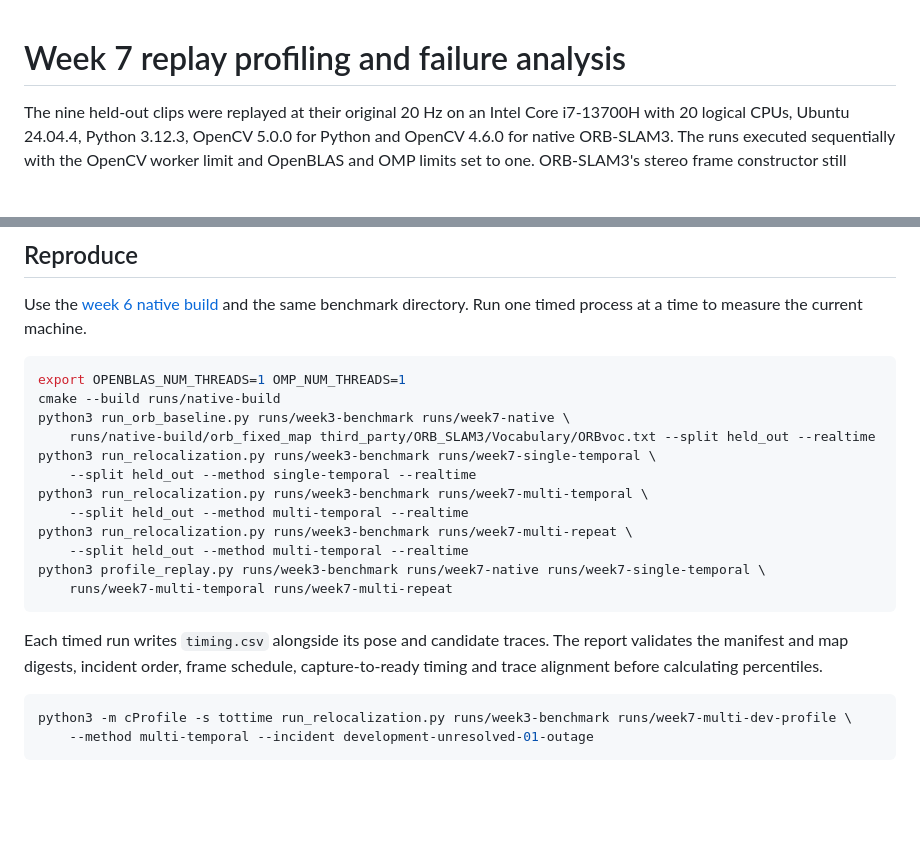
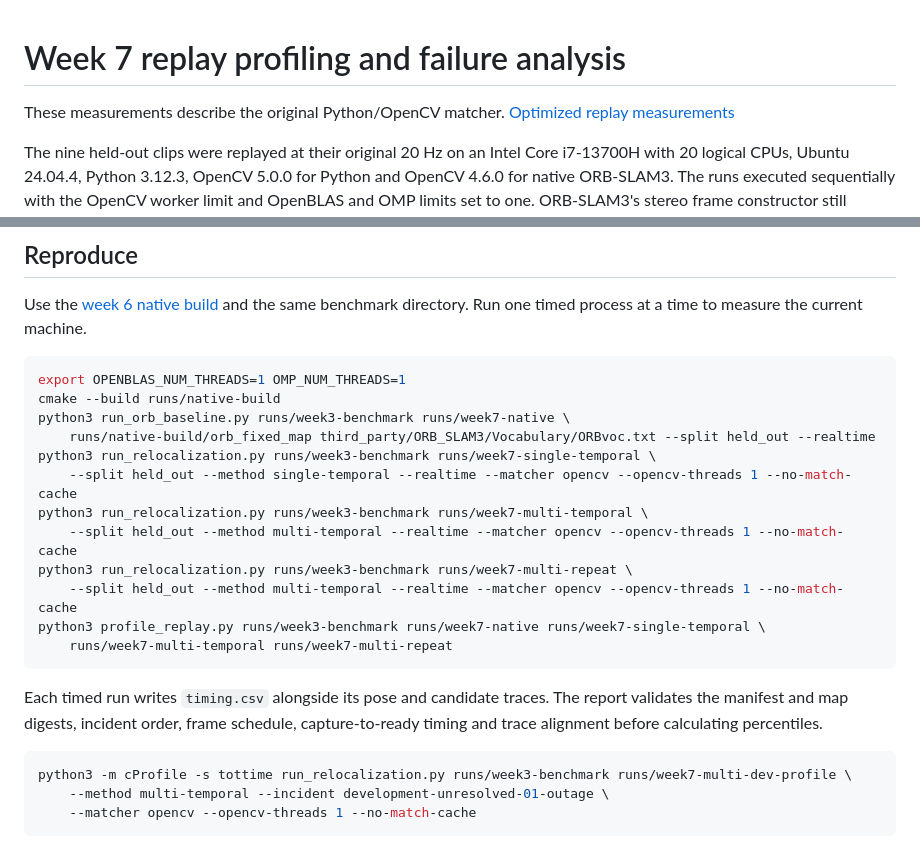
Before and after one commit to David-Trinh-05/relocate-uav-slam, a Markdown page: docs/week7.md, 2 parts joined by grey strips. Drawn GitHub-style; blank space fills up the shorter version.

````diff
--- a/docs/week7.md
+++ b/docs/week7.md
@@ -1,4 +1,6 @@
 # Week 7 replay profiling and failure analysis
+
+These measurements describe the original Python/OpenCV matcher. [Optimized replay measurements](recorded-replay.md)
 
 The nine held-out clips were replayed at their original 20 Hz on an Intel Core i7-13700H with 20 logical CPUs, Ubuntu 24.04.4, Python 3.12.3, OpenCV 5.0.0 for Python and OpenCV 4.6.0 for native ORB-SLAM3. The runs executed sequentially with the OpenCV worker limit and OpenBLAS and OMP limits set to one. ORB-SLAM3's stereo frame constructor still launches separate left and right extraction threads. Map initialization takes place before the per-incident clock begins.
 
@@ -34,11 +36,11 @@ cmake --build runs/native-build
 python3 run_orb_baseline.py runs/week3-benchmark runs/week7-native \
     runs/native-build/orb_fixed_map third_party/ORB_SLAM3/Vocabulary/ORBvoc.txt --split held_out --realtime
 python3 run_relocalization.py runs/week3-benchmark runs/week7-single-temporal \
-    --split held_out --method single-temporal --realtime
+    --split held_out --method single-temporal --realtime --matcher opencv --opencv-threads 1 --no-match-cache
 python3 run_relocalization.py runs/week3-benchmark runs/week7-multi-temporal \
-    --split held_out --method multi-temporal --realtime
+    --split held_out --method multi-temporal --realtime --matcher opencv --opencv-threads 1 --no-match-cache
 python3 run_relocalization.py runs/week3-benchmark runs/week7-multi-repeat \
-    --split held_out --method multi-temporal --realtime
+    --split held_out --method multi-temporal --realtime --matcher opencv --opencv-threads 1 --no-match-cache
 python3 profile_replay.py runs/week3-benchmark runs/week7-native runs/week7-single-temporal \
     runs/week7-multi-temporal runs/week7-multi-repeat
 ```
@@ -47,5 +49,6 @@ Each timed run writes `timing.csv` alongside its pose and candidate traces. The
 
 ```bash
 python3 -m cProfile -s tottime run_relocalization.py runs/week3-benchmark runs/week7-multi-dev-profile \
-    --method multi-temporal --incident development-unresolved-01-outage
+    --method multi-temporal --incident development-unresolved-01-outage \
+    --matcher opencv --opencv-threads 1 --no-match-cache
 ```
````
Also changed, not shown: README.md (+3 -1 lines), docs/portfolio.md (+3 -3 lines), docs/recorded-replay.md (added, +51 -0 lines), demo/preview.png, 14 other files.
